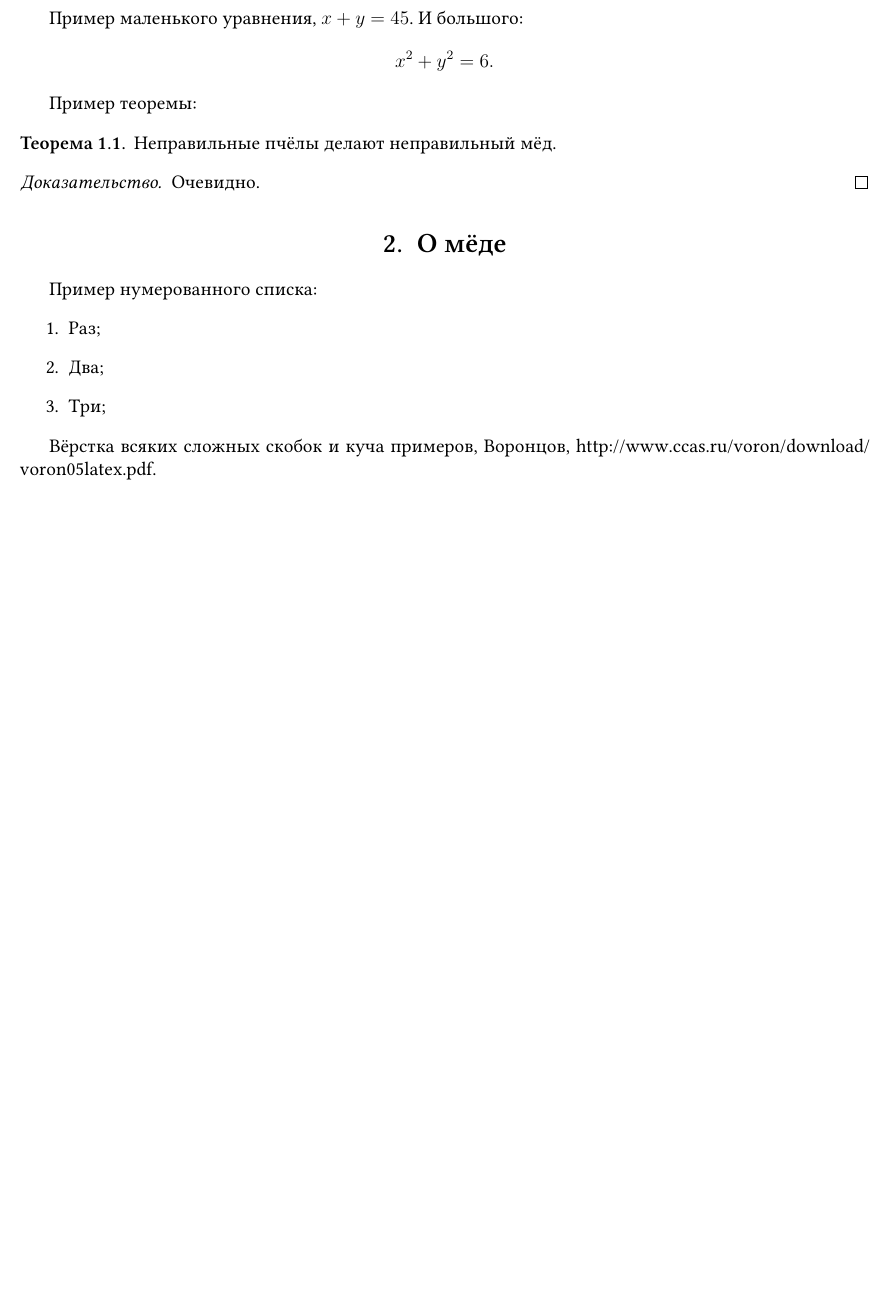
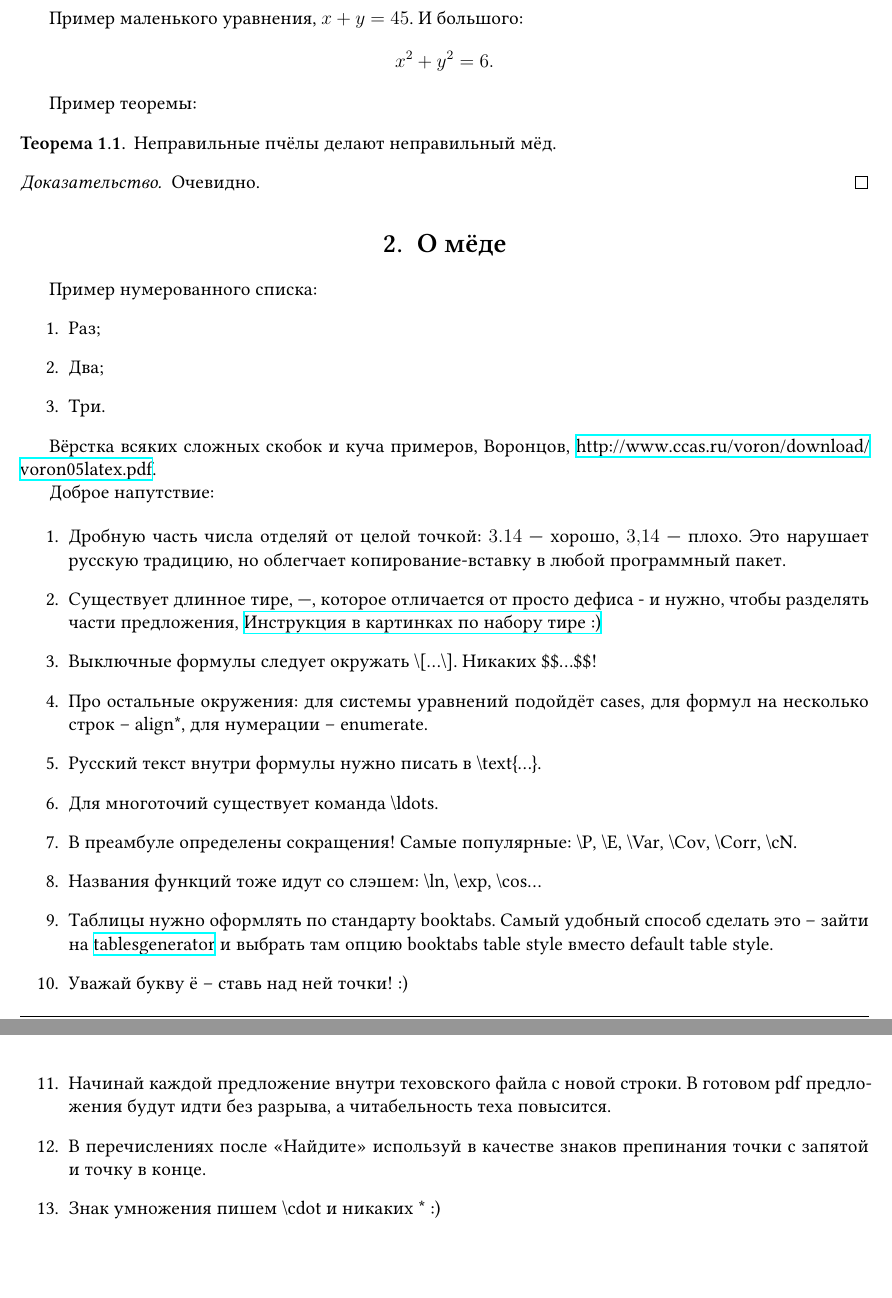
Before and after one commit to bdemeshev/em611, a LaTeX document (2017/note_template/note_template.tex): part of the page before the commit and two parts of pages 1 and 2 of 2 after it, the two joined at a grey line, cut so that both start at the same text, the shorter picture padded with empty space. Compiled offline with XeLaTeX.

Commit message:
small advice

```diff
--- a/2017/note_template/note_template.tex
+++ b/2017/note_template/note_template.tex
@@ -28,6 +28,9 @@
 %  например \begin{enumerate}[resume] позволяет продолжить нумерацию в новом списке
 \usepackage{caption} % подписи к картинкам без плавающего окружения figure
 
+\usepackage{hyperref} % гиперссылки
+
+\usepackage{verbatim} % побуквенный вывод
 
 \usepackage{fancyhdr} % весёлые колонтитулы
 \pagestyle{fancy}
@@ -125,11 +128,40 @@ x^2 + y^2 = 6.
 \begin{enumerate}
 \item Раз;
 \item Два;
-\item Три;
+\item Три.
 \end{enumerate}
 
 
 Вёрстка всяких сложных скобок и куча примеров, Воронцов, \url{http://www.ccas.ru/voron/download/voron05latex.pdf}.
 
+Доброе напутствие:
+
+\begin{enumerate}
+
+\item Дробную часть числа отделяй от целой точкой: $3.14$ — хорошо, $3{,}14$ — плохо.
+Это нарушает русскую традицию, но облегчает копирование-вставку в любой программный пакет.
+\item Существует длинное тире, —, которое отличается от просто дефиса - и нужно,
+чтобы разделять части предложения, \href{https://ru.wikihow.com/напечатать-тире}{Инструкция
+в картинках по набору тире :)}
+\item Выключные формулы следует окружать \verb|\[|\ldots\verb|\]|. Никаких \$\$\ldots\$\$!
+\item Про остальные окружения: для системы уравнений подойдёт \verb|cases|,
+для формул на несколько строк – \verb|align*|, для нумерации – \verb|enumerate|.
+\item Русский текст внутри формулы нужно писать в \verb|\text{|\ldots\}.
+\item Для многоточий существует команда \verb|\ldots|.
+\item В преамбуле определены сокращения! Самые популярные: \verb|\P, \E, \Var, \Cov, \Corr, \cN|.
+\item Названия функций тоже идут со слэшем: \verb|\ln, \exp, \cos|\ldots
+\item Таблицы нужно оформлять по стандарту booktabs. Самый удобный способ сделать
+это – зайти на \href{https://www.tablesgenerator.com}{tablesgenerator} и выбрать
+там опцию booktabs table style вместо default table style.
+\item Уважай букву ё – ставь над ней точки! :)
+\item Начинай каждой предложение внутри теховского файла с новой строки.
+В готовом pdf предложения будут идти без разрыва, а читабельность теха повысится.
+\item В перечислениях после «Найдите» используй в качестве знаков препинания точки
+с запятой и точку в конце.
+\item Знак умножения пишем \verb|\cdot| и никаких \verb|*| :)
+\end{enumerate}
+
+
+
 
 \end{document}
```
Also changed, not shown: 2017/note_template/note_template.pdf.
